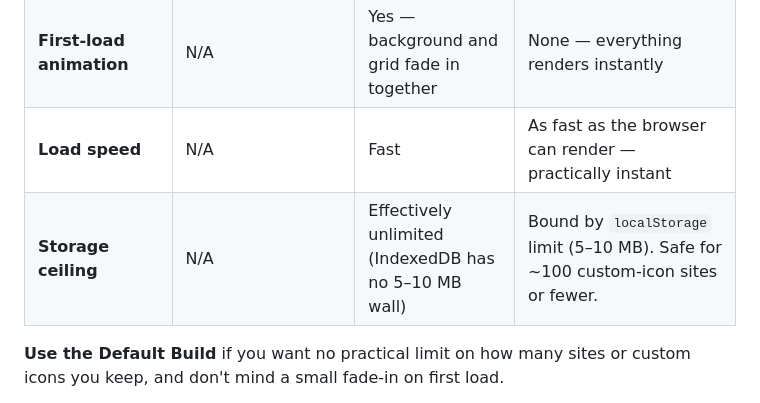
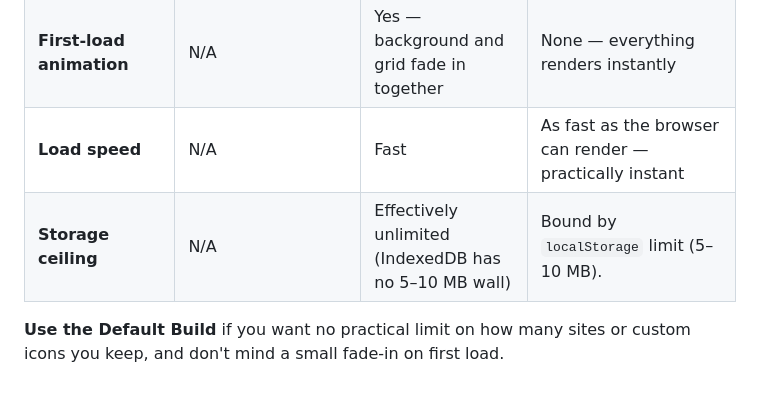
Before and after one commit to ziadshalaby00/ZS-New-Tab, a Markdown page: README.md, the part around the change. Rendered like a GitHub page.

Commit message:
Fix storage ceiling description in README.md

```diff
--- a/README.md
+++ b/README.md
@@ -38,7 +38,7 @@ The project uses a modular architecture. A **shared foundation** handles all UI
 | **Background & custom icons** | N/A | `IndexedDB` | `localStorage` |
 | **First-load animation** | N/A | Yes — background and grid fade in together | None — everything renders instantly |
 | **Load speed** | N/A | Fast | As fast as the browser can render — practically instant |
-| **Storage ceiling** | N/A | Effectively unlimited (IndexedDB has no 5–10 MB wall) | Bound by `localStorage` limit (5–10 MB). Safe for ~100 custom-icon sites or fewer. |
+| **Storage ceiling** | N/A | Effectively unlimited (IndexedDB has no 5–10 MB wall) | Bound by `localStorage` limit (5–10 MB). |
 
 **Use the Default Build** if you want no practical limit on how many sites or custom icons you keep, and don't mind a small fade-in on first load.
 
```
